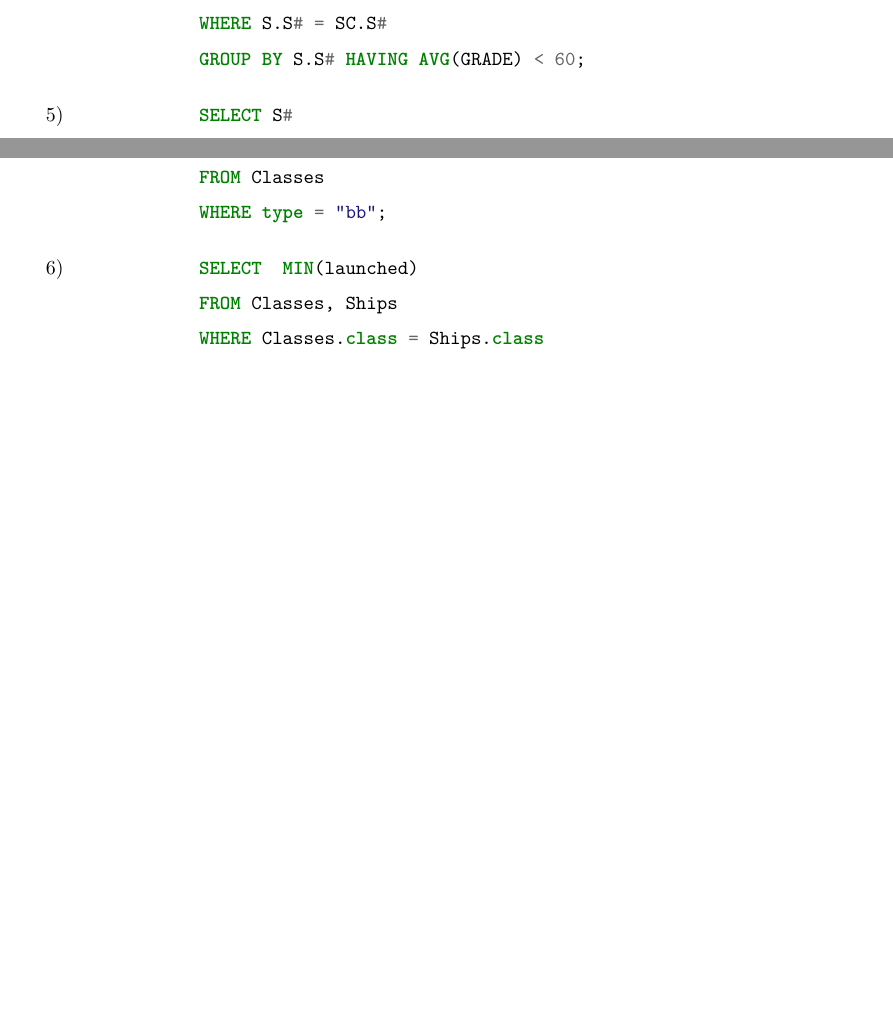
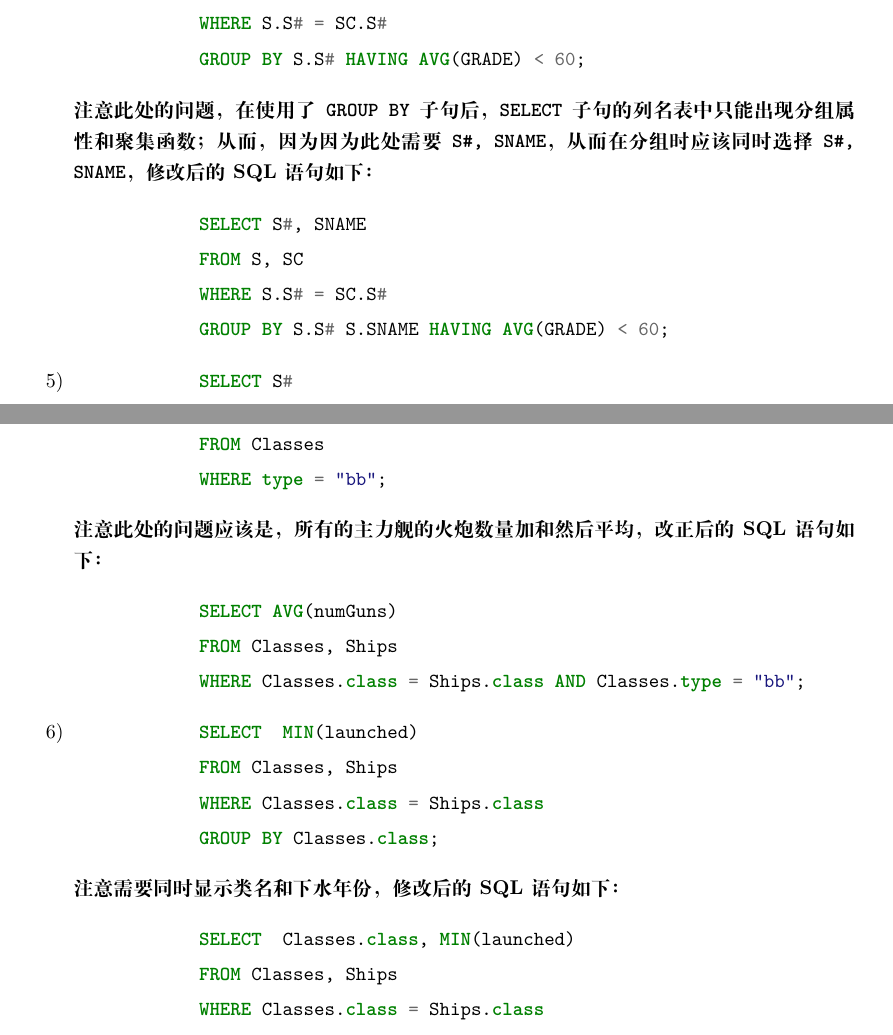
Before and after one commit to MingyanZHU/DataBase_2019_Spring, a LaTeX problem sheet (homework_2/homework_2.tex): two parts of pages 1 and 3 of 6 before the commit and two parts of pages 1 and 3 of 7 after it, joined at a grey line, cut so that both start at the same text, the shorter picture padded with empty space. Compiled offline with XeLaTeX.

Commit message:
After reflection, Fix homework 2 errors

```diff
--- a/homework_2/homework_2.tex
+++ b/homework_2/homework_2.tex
@@ -52,6 +52,14 @@
             FROM S, SC
             WHERE S.S# = SC.S#
             GROUP BY S.S# HAVING AVG(GRADE) < 60;
+        \end{minted}
+        \textbf{注意此处的问题，在使用了\texttt{GROUP BY}子句后，\texttt{SELECT}子句的列名表中只能出现分组属性和聚集函数；从而，因为
+        因为此处需要\texttt{S\#, SNAME}，从而在分组时应该同时选择\texttt{S\#, SNAME}，修改后的SQL语句如下：}
+        \begin{minted}{SQL}
+            SELECT S#, SNAME
+            FROM S, SC
+            WHERE S.S# = SC.S#
+            GROUP BY S.S# S.SNAME HAVING AVG(GRADE) < 60;
         \end{minted}
         \item[5)]\begin{minted}{SQL}
             SELECT S#
@@ -143,8 +151,21 @@
             FROM Classes
             WHERE type = "bb";
         \end{minted}
+        \textbf{注意此处的问题应该是，所有的主力舰的火炮数量加和然后平均，改正后的SQL语句如下：}
+        \begin{minted}{SQL}
+            SELECT AVG(numGuns)
+            FROM Classes, Ships
+            WHERE Classes.class = Ships.class AND Classes.type = "bb";
+        \end{minted}
         \item[6)]\begin{minted}{SQL}
             SELECT  MIN(launched)
+            FROM Classes, Ships
+            WHERE Classes.class = Ships.class
+            GROUP BY Classes.class;
+        \end{minted}
+        \textbf{注意需要同时显示类名和下水年份，修改后的SQL语句如下：}
+        \begin{minted}{SQL}
+            SELECT  Classes.class, MIN(launched)
             FROM Classes, Ships
             WHERE Classes.class = Ships.class
             GROUP BY Classes.class;
```
Also changed, not shown: homework_2/homework_2.pdf.
